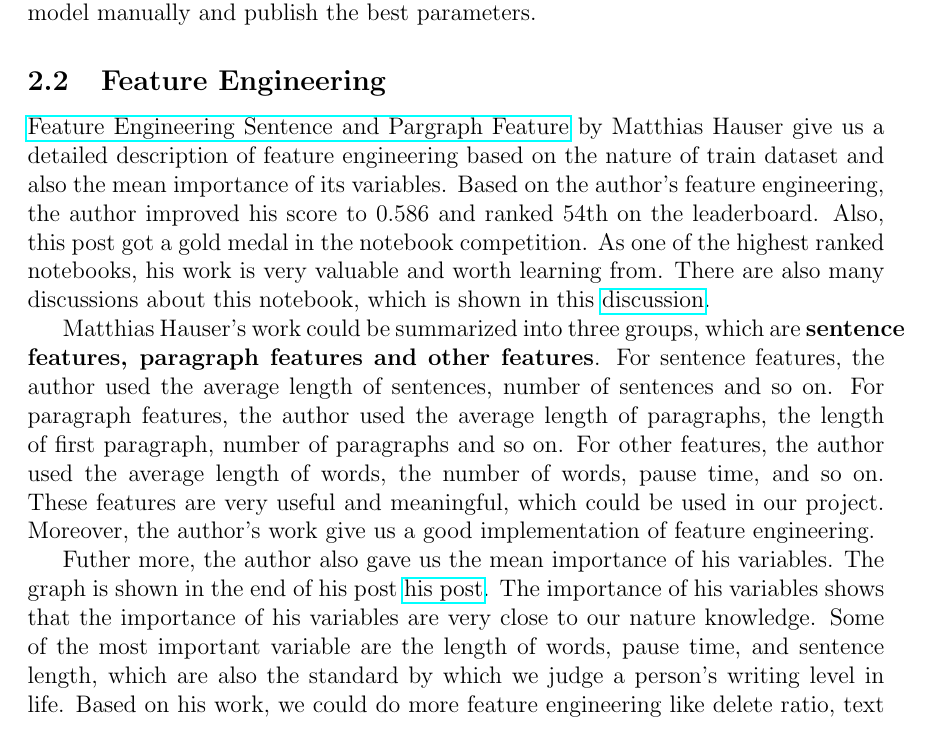
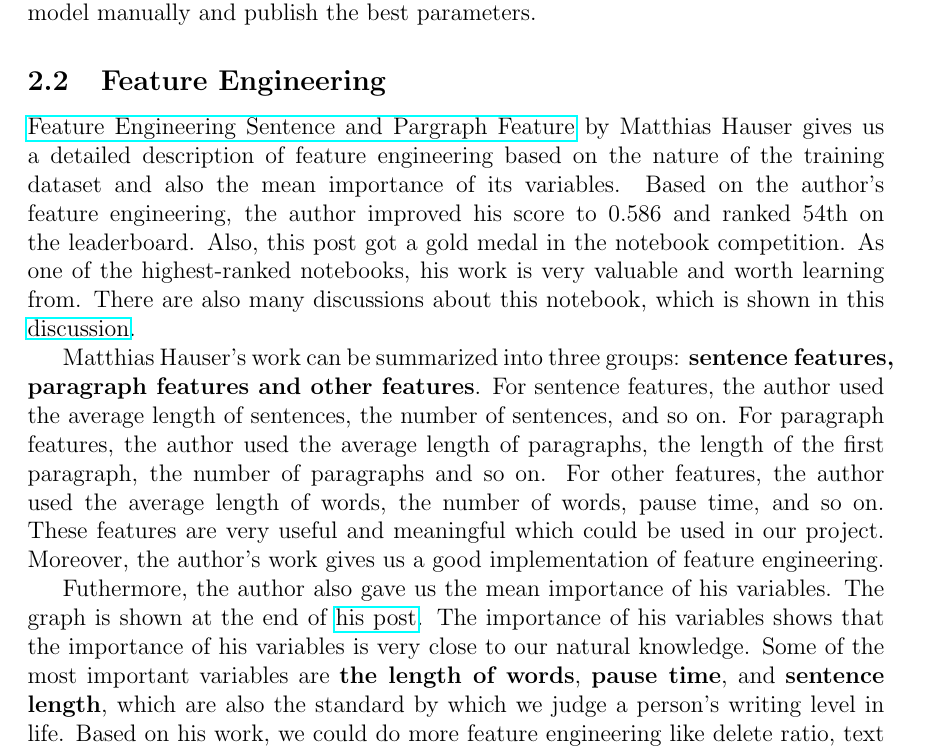
Before and after one commit to AlexiosFan/stat432_final_proj, a LaTeX document (Final_Report.tex): part of page 2 of 7, cut so that both start at the same text. Compiled offline with pdfLaTeX.

Commit message:
Feature engerning

```diff
--- a/Final_Report.tex
+++ b/Final_Report.tex
@@ -79,18 +79,18 @@ grow horizontally in a level-wise fashion. The author tuned the model manually a
 
 \subsection{Feature Engineering}
 \href{https://www.kaggle.com/code/hiarsl/feature-engineering-sentence-paragraph-features}{Feature Engineering Sentence and Pargraph Feature} by Matthias Hauser
-give us a detailed description of feature engineering based on the nature of train dataset and also the mean importance of its variables. Based on the author's feature engineering,
-the author improved his score to 0.586 and ranked 54th on the leaderboard. Also, this post got a gold medal in the notebook competition. As one of the highest ranked notebooks,
+gives us a detailed description of feature engineering based on the nature of the training dataset and also the mean importance of its variables. Based on the author's feature engineering,
+the author improved his score to 0.586 and ranked 54th on the leaderboard. Also, this post got a gold medal in the notebook competition. As one of the highest-ranked notebooks,
 his work is very valuable and worth learning from. There are also many discussions about this notebook, which is shown in this \href{https://www.kaggle.com/code/hiarsl/feature-engineering-sentence-paragraph-features/comments}{discussion}.
 
-Matthias Hauser's work could be summarized into three groups, which are \textbf{sentence features, paragraph features and other features}.
-For sentence features, the author used the average length of sentences, number of sentences and so on.
-For paragraph features, the author used the average length of paragraphs, the length of first paragraph, number of paragraphs and so on.
+Matthias Hauser's work can be summarized into three groups: \textbf{sentence features, paragraph features and other features}.
+For sentence features, the author used the average length of sentences, the number of sentences, and so on.
+For paragraph features, the author used the average length of paragraphs, the length of the first paragraph, the number of paragraphs and so on.
 For other features, the author used the average length of words, the number of words, pause time, and so on.
-These features are very useful and meaningful, which could be used in our project. Moreover, the author's work give us a good implementation of feature engineering.
+These features are very useful and meaningful which could be used in our project. Moreover, the author's work gives us a good implementation of feature engineering.
 
-Futher more, the author also gave us the mean importance of his variables. The graph is shown in the end of his post \href{https://www.kaggle.com/code/hiarsl/feature-engineering-sentence-paragraph-features/notebook}{his post}.
-The importance of his variables shows that the importance of his variables are very close to our nature knowledge. Some of the most important variable are the length of words, pause time, and sentence length, which are also the standard by which we judge a person’s writing level in life.
+Futhermore, the author also gave us the mean importance of his variables. The graph is shown at the end of \href{https://www.kaggle.com/code/hiarsl/feature-engineering-sentence-paragraph-features/notebook}{his post}.
+The importance of his variables shows that the importance of his variables is very close to our natural knowledge. Some of the most important variables are \textbf{the length of words}, \textbf{pause time}, and \textbf{sentence length}, which are also the standard by which we judge a person’s writing level in life.
 Based on his work, we could do more feature engineering like delete ratio, text change ratio, and paragraph balance, to improve our score.
 
 
```
